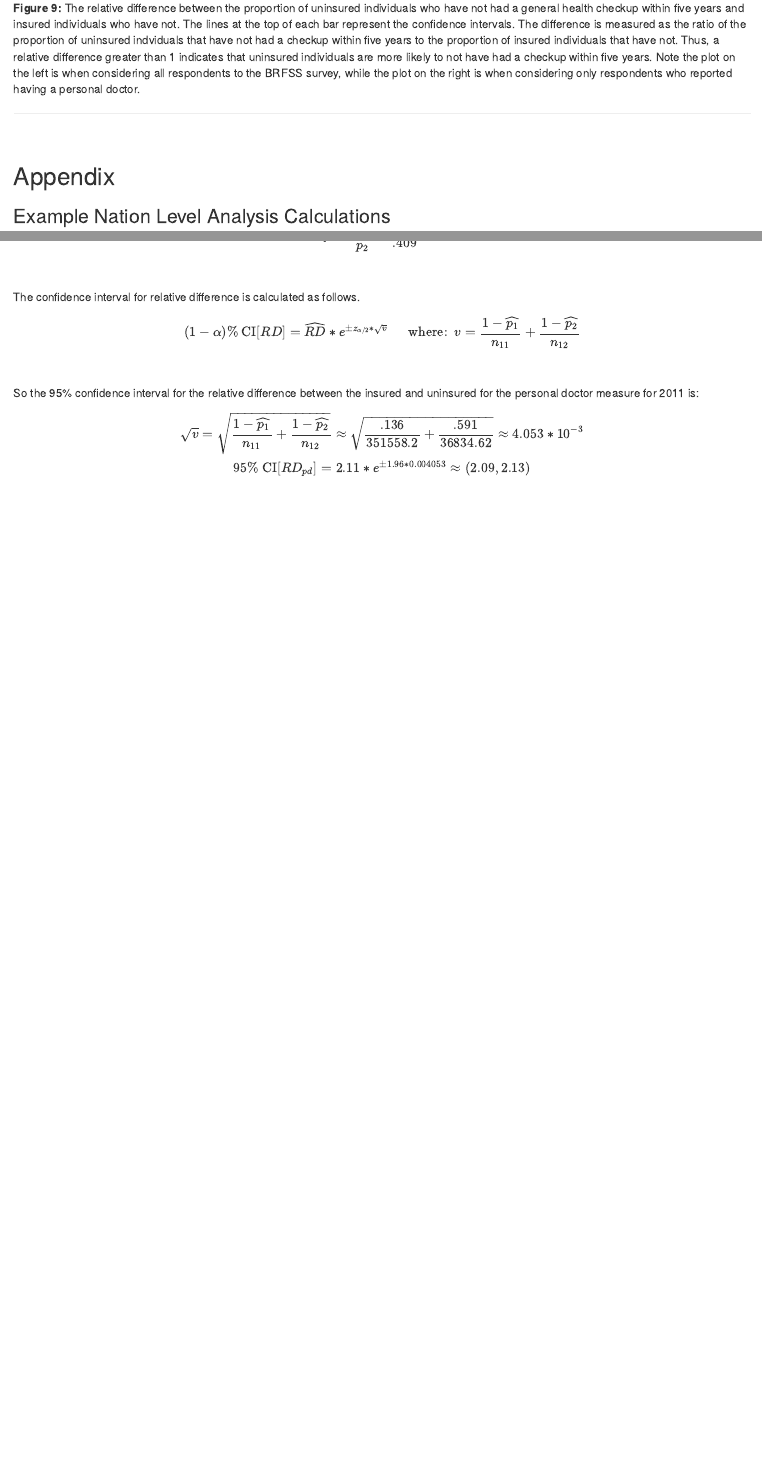
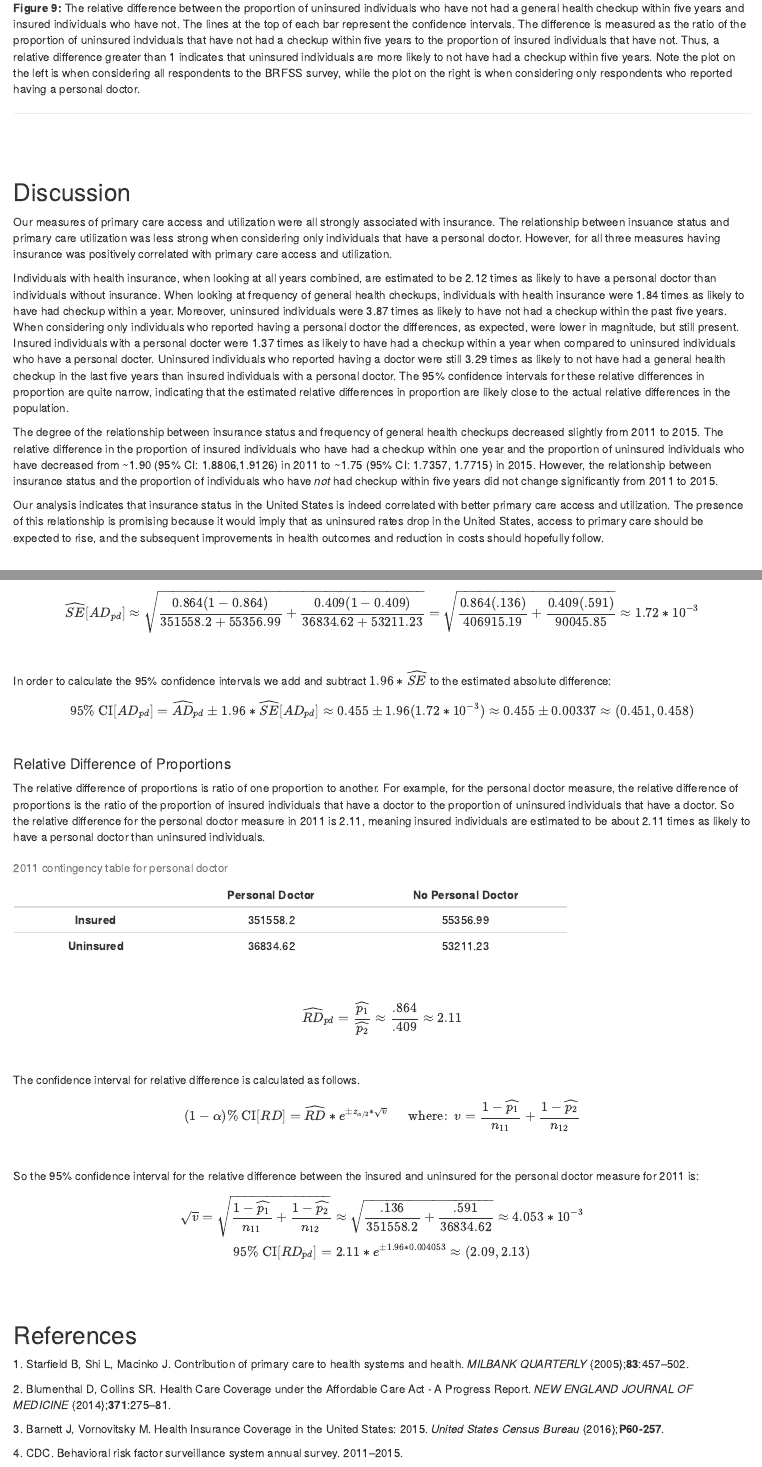
Before and after one commit to ablack3/STA580_proj, an R Markdown document (Nation_Level_Report.Rmd): the page in a window 1100 px wide, from 14750 px down, and a second part further down, joined at a grey line. The pictures show the output file Nation_Level_Report.html that the author committed with the source, opened offline.

Commit message:
References and Discussion
Add bibliography and discsussion to report

```diff
--- a/Nation_Level_Report.Rmd
+++ b/Nation_Level_Report.Rmd
@@ -1358,7 +1360,20 @@ dev.off()
 ***
 
 <br>
-
+<br>
+
+## Discussion
+
+  Our measures of primary care access and utilization were all strongly associated with insurance. The relationship between insuance status and primary care utilization was less strong when considering only individuals that have a personal doctor. However, for all three measures having insurance was positively correlated with primary care access and utilization.
+
+  Individuals with health insurance, when looking at all years combined, are estimated to be 2.12 times as likely to have a personal doctor than individuals without insurance. When looking at frequency of general health checkups, individuals with health insurance were 1.84 times as likely to have had checkup within a year. Moreover, uninsured individuals were 3.87 times as likely to have not had a checkup within the past five years. When considering only individuals who reported having a personal doctor the differences, as expected, were lower in magnitude, but still present. Insured individuals with a personal docter were 1.37 times as likely to have had a checkup within a year when compared to uninsured individuals who have a personal docter. Uninsured individuals who reported having a doctor were still 3.29 times as likely to not have had a general health checkup in the last five years than insured individuals with a personal doctor. The 95% confidence intervals for these relative differences in proportion are quite narrow, indicating that the estimated relative differences in proportion are likely close to the actual relative differences in the population.
+
+  The degree of the relationship between insurance status and frequency of general health checkups decreased slightly from 2011 to 2015. The relative difference in the proportion of insured individuals who have had a checkup within one year and the proportion of uninsured individuals who have decreased from ~1.90 (95% CI: 1.8806,1.9126) in 2011 to ~1.75 (95% CI: 1.7357, 1.7715) in 2015. However, the relationship between insurance status and the proportion of individuals who have *not* had checkup within five years did not change significantly from 2011 to 2015.
+
+  Our analysis indicates that insurance status in the United States is indeed correlated with better primary care access and utilization. The presence of this relationship is promising because it would imply that as uninsured rates drop in the United States, access to primary care should be expected to rise, and the subsequent improvements in health outcomes and reduction in costs should hopefully follow.
+
+<br>
+<br>
 
 ## Appendix
 
@@ -1615,7 +1630,5 @@ So the 95% confidence interval for the relative difference between the insured a
 $$ \sqrt{v} = \sqrt{ \frac{1-\widehat{p_1}}{n_{11}} + \frac{1-\widehat{p_2}}{n_{12}} } \approx \sqrt{ \frac{.136}{351558.2 } + \frac{.591}{36834.62} } \approx 4.053*10^{-3} \\ 95\% \space \text{CI}[RD_{pd}] = 2.11*e^{\pm 1.96*0.004053} \approx (2.09, 2.13)$$
 <br>
 <br>
-<br>
-<br>
-<br>
-<br>
+
+## References
--- /dev/null
+++ b/ref.bib
@@ -0,0 +1,36 @@
+
+@article{ACA,
+Author = {Blumenthal, David and Collins, Sara R.},
+Title = {{Health Care Coverage under the Affordable Care Act - A Progress Report}},
+Journal = {{NEW ENGLAND JOURNAL OF MEDICINE}},
+Year = {{2014}},
+Volume = {{371}},
+Number = {{3}},
+Pages = {{275-281}},
+Month = {{JUL 17}},
+}
+
+@article{PrimaryCare,
+Author = {Starfield, B and Shi, LY and Macinko, J},
+Title = {{Contribution of primary care to health systems and health}},
+Journal = {{MILBANK QUARTERLY}},
+Year = {{2005}},
+Volume = {{83}},
+Number = {{3}},
+Pages = {{457-502}},
+}
+
+@article{Census,
+Author = {Barnett, JC and Vornovitsky, M},
+Title = {{Health Insurance Coverage in the United States: 2015}},
+Journal = {{United States Census Bureau}},
+Year = {{2016}},
+Volume = {{P60-257}},
+}
+
+@online{BRFSS,
+  author = {CDC},
+  title = {Behavioral Risk Factor Surveillance System Annual Survey},
+  year = 2011-2015,
+  url = {https://www.cdc.gov/brfss/},
+}
```
Also changed, not shown: Nation_Level_Report.html, numeric-style.csl (added), Nation_Level_Report.Rmd (22 more changed lines).
